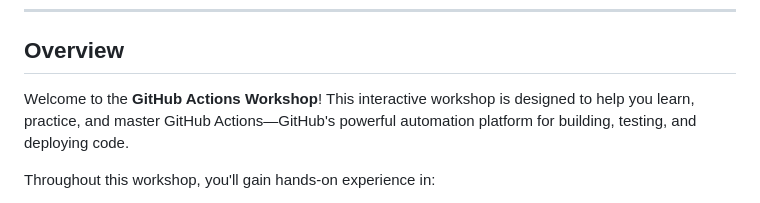
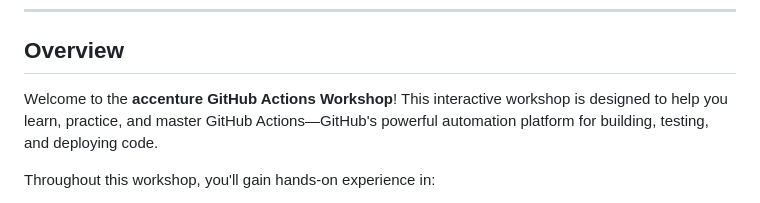
Before and after one commit to vasunaidudola/GitHub-Actions-Workshop, a Markdown page: README.md, the part around the change. Drawn GitHub-style.

Commit message:
modified the readme.md file to check the pull request lab

```diff
--- a/README.md
+++ b/README.md
@@ -19,7 +19,7 @@
 
 ## Overview
 
-Welcome to the **GitHub Actions Workshop**! This interactive workshop is designed to help you learn, practice, and master GitHub Actions—GitHub's powerful automation platform for building, testing, and deploying code.
+Welcome to the **accenture GitHub Actions Workshop**! This interactive workshop is designed to help you learn, practice, and master GitHub Actions—GitHub's powerful automation platform for building, testing, and deploying code.
 
 Throughout this workshop, you'll gain hands-on experience in:
 
```
